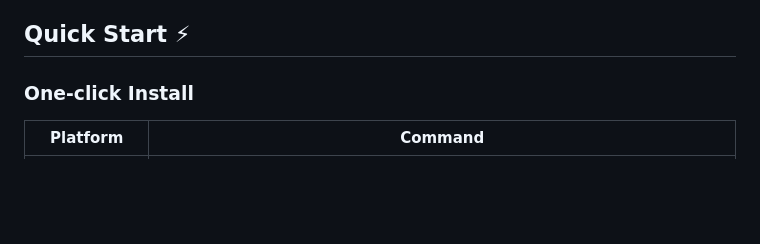
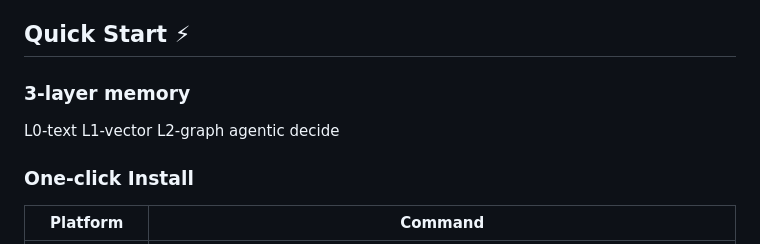
Before and after one commit to gengxy1216/MiniMem, a Markdown page: README.md, the part around the change. Rendered like a GitHub page; blank space fills up the shorter version.

Commit message:
Add 3-layer memory section to README
Added a section for 3-layer memory in Quick Start.

```diff
--- a/README.md
+++ b/README.md
@@ -17,6 +17,12 @@ MiniMem is a lightweight, local-first long-term memory system designed for AI ag
 - 🔍 **Hybrid Retrieval** - Text + Vector + Graph search with citations
 
 ## Quick Start ⚡
+
+### 3-layer memory
+L0-text
+L1-vector
+L2-graph
+agentic decide
 
 ### One-click Install
 
```
